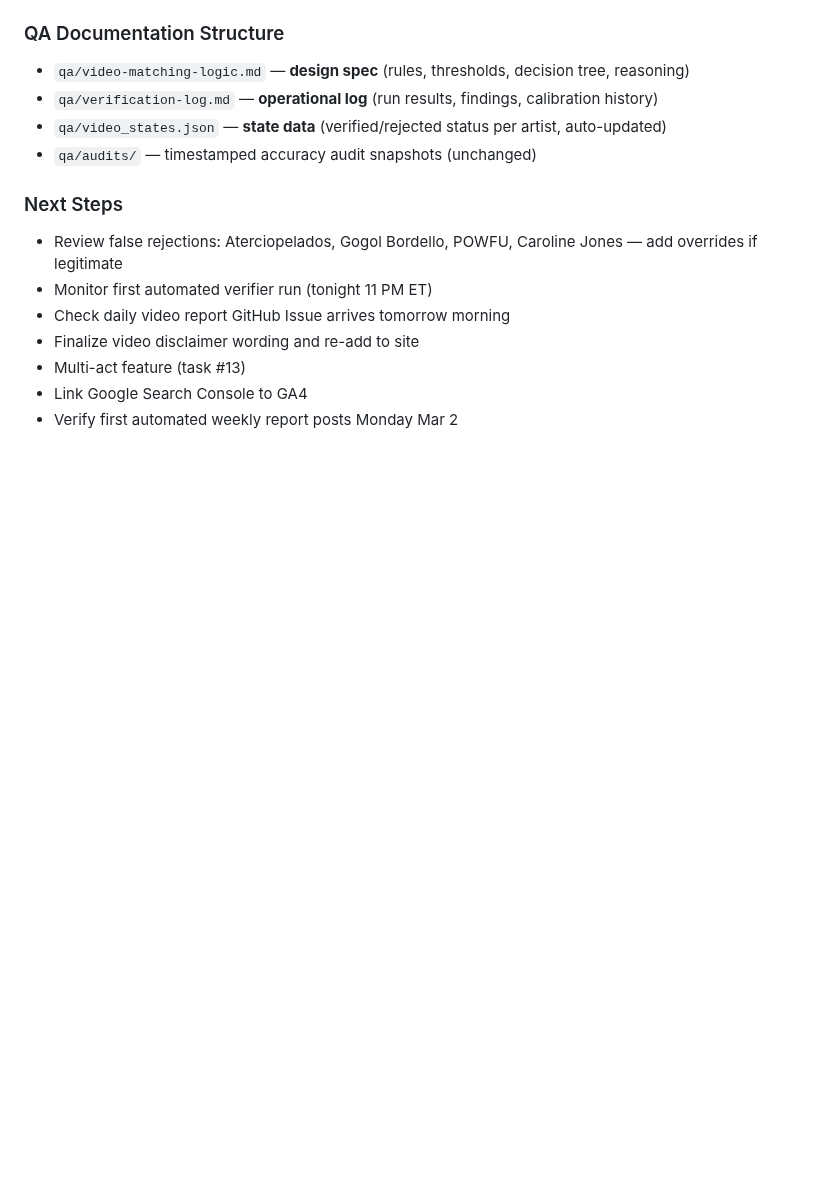
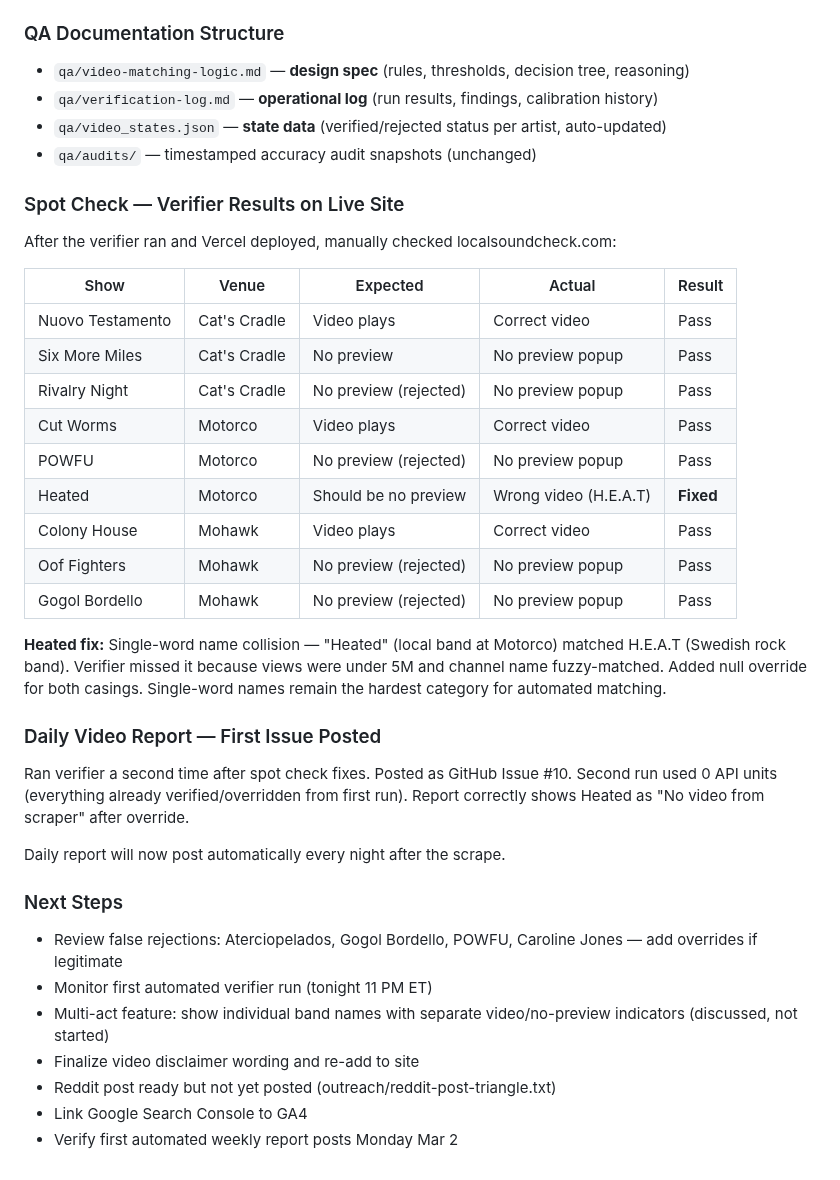
Before and after one commit to philomontbill/cats-cradle-shows, a Markdown page: docs/working-notes.md, the part around the change. GitHub-like rendering; blank space fills up the shorter version.

Commit message:
Update working notes with spot check results and Heated fix
9 live site checks: 8 passed, 1 caught wrong match (Heated →
H.E.A.T) and fixed with null override. Daily video report posted
as GitHub Issue #10.

Co-Authored-By: Claude Opus 4.6 <noreply@anthropic.com>

```diff
--- a/docs/working-notes.md
+++ b/docs/working-notes.md
@@ -532,11 +532,35 @@ New script `scripts/verify_videos.py` implements Phase 3 of the pipeline.
 - `qa/video_states.json` — **state data** (verified/rejected status per artist, auto-updated)
 - `qa/audits/` — timestamped accuracy audit snapshots (unchanged)
 
+### Spot Check — Verifier Results on Live Site
+
+After the verifier ran and Vercel deployed, manually checked localsoundcheck.com:
+
+| Show | Venue | Expected | Actual | Result |
+|------|-------|----------|--------|--------|
+| Nuovo Testamento | Cat's Cradle | Video plays | Correct video | Pass |
+| Six More Miles | Cat's Cradle | No preview | No preview popup | Pass |
+| Rivalry Night | Cat's Cradle | No preview (rejected) | No preview popup | Pass |
+| Cut Worms | Motorco | Video plays | Correct video | Pass |
+| POWFU | Motorco | No preview (rejected) | No preview popup | Pass |
+| Heated | Motorco | Should be no preview | Wrong video (H.E.A.T) | **Fixed** |
+| Colony House | Mohawk | Video plays | Correct video | Pass |
+| Oof Fighters | Mohawk | No preview (rejected) | No preview popup | Pass |
+| Gogol Bordello | Mohawk | No preview (rejected) | No preview popup | Pass |
+
+**Heated fix:** Single-word name collision — "Heated" (local band at Motorco) matched H.E.A.T (Swedish rock band). Verifier missed it because views were under 5M and channel name fuzzy-matched. Added null override for both casings. Single-word names remain the hardest category for automated matching.
+
+### Daily Video Report — First Issue Posted
+
+Ran verifier a second time after spot check fixes. Posted as GitHub Issue #10. Second run used 0 API units (everything already verified/overridden from first run). Report correctly shows Heated as "No video from scraper" after override.
+
+Daily report will now post automatically every night after the scrape.
+
 ### Next Steps
 - Review false rejections: Aterciopelados, Gogol Bordello, POWFU, Caroline Jones — add overrides if legitimate
 - Monitor first automated verifier run (tonight 11 PM ET)
-- Check daily video report GitHub Issue arrives tomorrow morning
+- Multi-act feature: show individual band names with separate video/no-preview indicators (discussed, not started)
 - Finalize video disclaimer wording and re-add to site
-- Multi-act feature (task #13)
+- Reddit post ready but not yet posted (outreach/reddit-post-triangle.txt)
 - Link Google Search Console to GA4
 - Verify first automated weekly report posts Monday Mar 2
```
